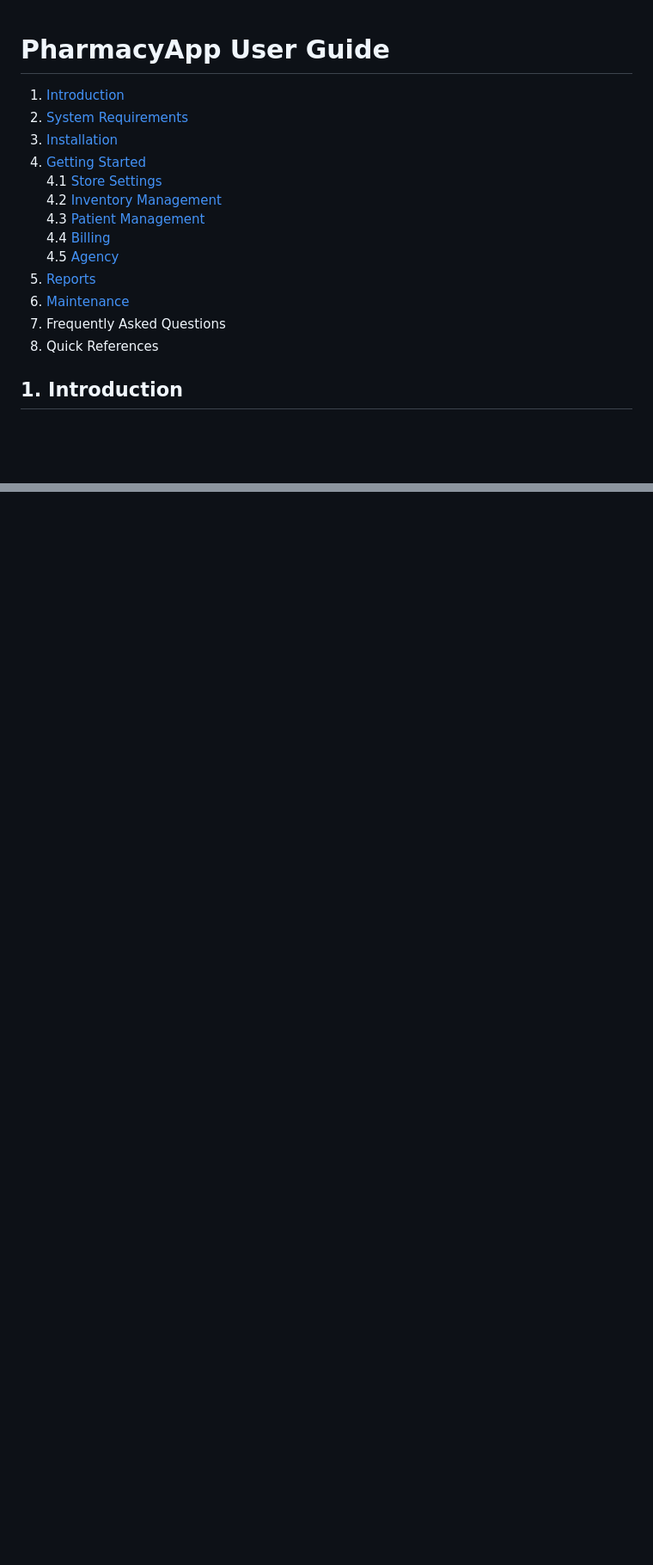
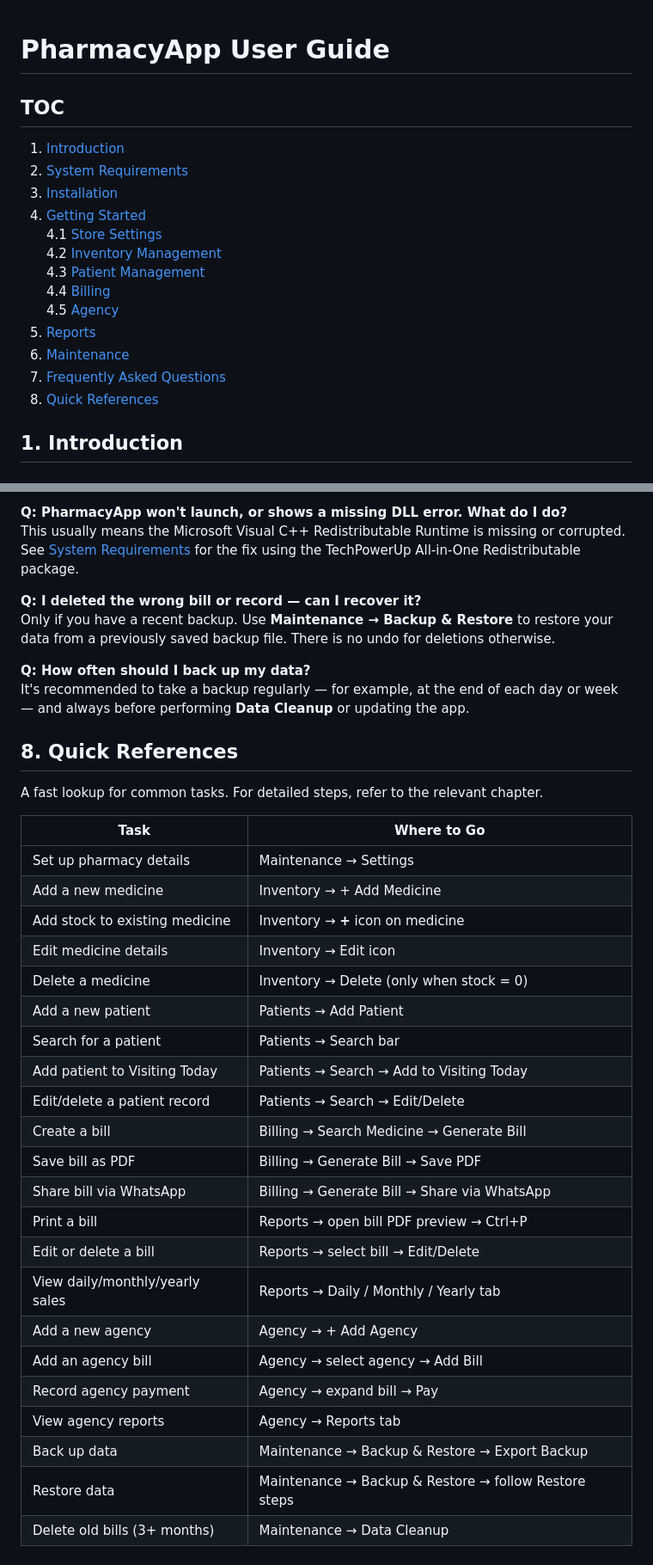
Before and after one commit to Suryaeshwaran/pharmacy_app, a Markdown page: docs/UserGuide.md, 2 parts joined by grey strips. Shown at 86% size. Rendered like a GitHub page; blank space fills up the shorter version.

Commit message:
docs: UserGuide.md updated 7. FAQ 8. Quick References

```diff
--- a/docs/UserGuide.md
+++ b/docs/UserGuide.md
@@ -1,5 +1,6 @@
 # PharmacyApp User Guide
 
+## TOC
 1. [Introduction](#1-introduction)
 2. [System Requirements](#2-system-requirements)
 3. [Installation](#3-installation)
@@ -11,8 +12,8 @@
    4.5 [Agency](#45-agency)
 5. [Reports](#5-reports)
 6. [Maintenance](#6-maintenance)
-7. Frequently Asked Questions
-8. Quick References
+7. [Frequently Asked Questions](#7-frequentrly-asked-questions)
+8. [Quick References](#8-quick-references)
 
 ## 1. Introduction
 
@@ -376,0 +408,37 @@ This tab is the same as the **Store Settings** covered in [Getting Started # 4.1
+**Q: PharmacyApp won't launch, or shows a missing DLL error. What do I do?**
+This usually means the Microsoft Visual C++ Redistributable Runtime is missing or corrupted. See [System Requirements](#2-system-requirements) for the fix using the TechPowerUp All-in-One Redistributable package.
+
+**Q: I deleted the wrong bill or record — can I recover it?**
+Only if you have a recent backup. Use **Maintenance → Backup & Restore** to restore your data from a previously saved backup file. There is no undo for deletions otherwise.
+
+**Q: How often should I back up my data?**
+It's recommended to take a backup regularly — for example, at the end of each day or week — and always before performing **Data Cleanup** or updating the app.
+
+## 8. Quick References
+
+A fast lookup for common tasks. For detailed steps, refer to the relevant chapter.
+
+| Task | Where to Go |
+|---|---|
+| Set up pharmacy details | Maintenance → Settings |
+| Add a new medicine | Inventory → + Add Medicine |
+| Add stock to existing medicine | Inventory → **+** icon on medicine |
+| Edit medicine details | Inventory → Edit icon |
+| Delete a medicine | Inventory → Delete (only when stock = 0) |
+| Add a new patient | Patients → Add Patient |
+| Search for a patient | Patients → Search bar |
+| Add patient to Visiting Today | Patients → Search → Add to Visiting Today |
+| Edit/delete a patient record | Patients → Search → Edit/Delete |
+| Create a bill | Billing → Search Medicine → Generate Bill |
+| Save bill as PDF | Billing → Generate Bill → Save PDF |
+| Share bill via WhatsApp | Billing → Generate Bill → Share via WhatsApp |
+| Print a bill | Reports → open bill PDF preview → Ctrl+P |
+| Edit or delete a bill | Reports → select bill → Edit/Delete |
+| View daily/monthly/yearly sales | Reports → Daily / Monthly / Yearly tab |
+| Add a new agency | Agency → + Add Agency |
+| Add an agency bill | Agency → select agency → Add Bill |
+| Record agency payment | Agency → expand bill → Pay |
+| View agency reports | Agency → Reports tab |
+| Back up data | Maintenance → Backup & Restore → Export Backup |
+| Restore data | Maintenance → Backup & Restore → follow Restore steps |
+| Delete old bills (3+ months) | Maintenance → Data Cleanup |
```
Also changed, not shown: other parts of docs/UserGuide.md (+32 -2 lines).
